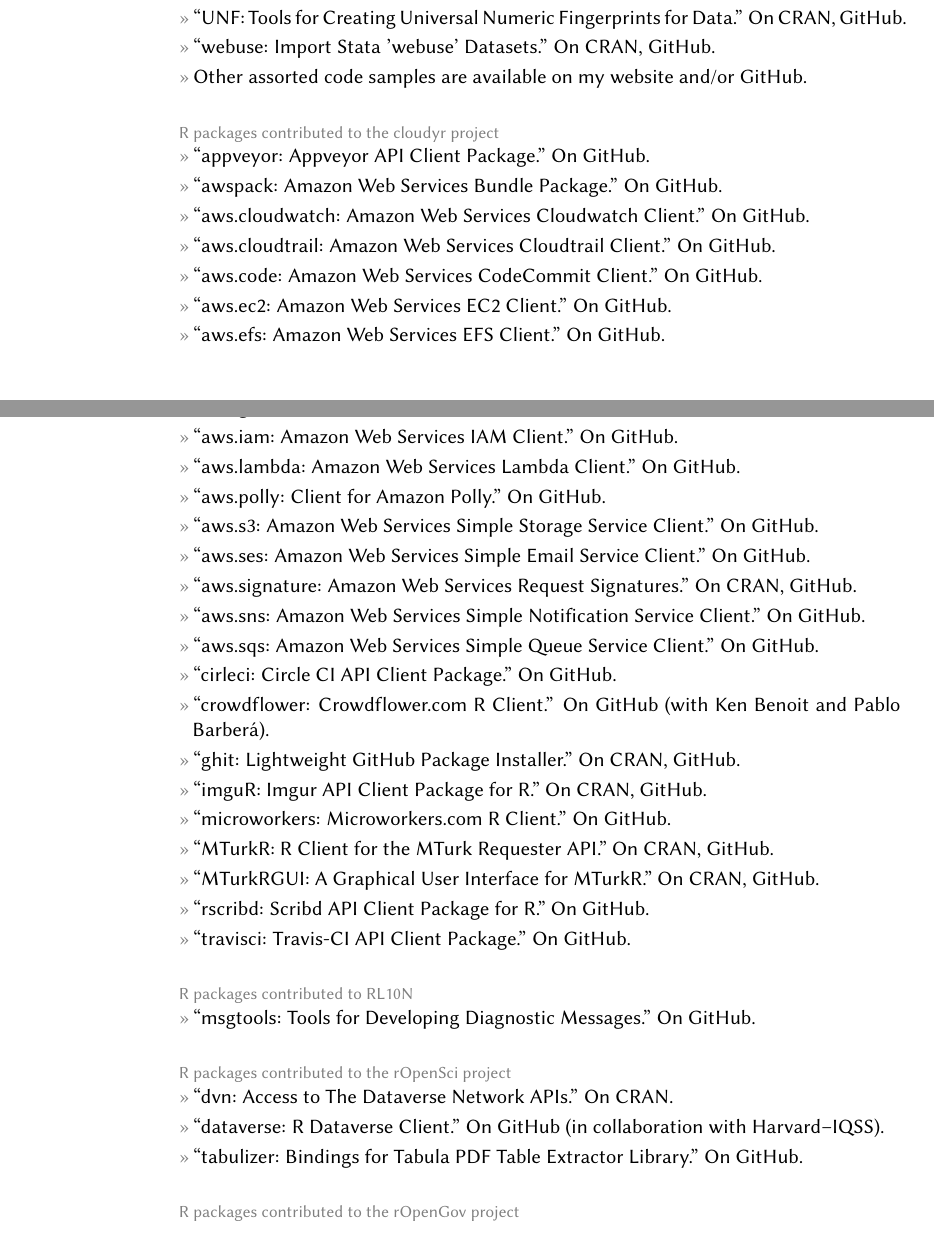
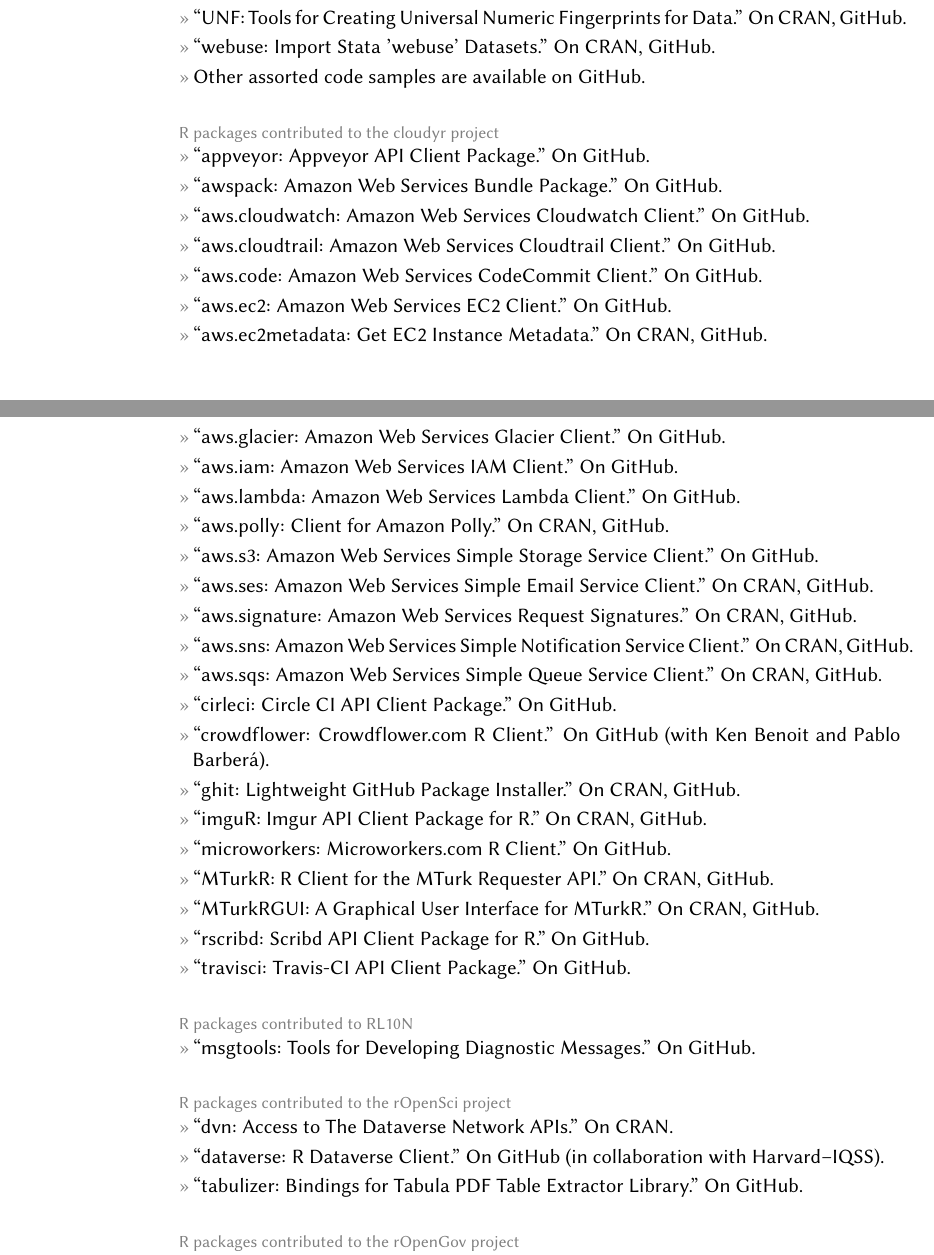
Before and after one commit to leeper/leeper.github.io, a LaTeX CV (cv/cv.tex): two parts of pages 5 and 6 of 15, joined at a grey line, cut so that both start at the same text, the shorter picture padded with empty space. Compiled offline with pdfLaTeX.

Commit message:
cv fixes

```diff
--- a/cv/cv.tex
+++ b/cv/cv.tex
@@ -184,7 +184,7 @@
 	\entry{``sparktex: Generate LaTeX sparklines in R.'' On \href{https://cran.r-project.org/package=sparktex}{CRAN}, \href{https://github.com/leeper/sparktex}{GitHub}.}
 	\entry{``UNF: Tools for Creating Universal Numeric Fingerprints for Data.'' On \href{https://cran.r-project.org/package=UNF}{CRAN}, \href{https://github.com/leeper/UNF}{GitHub}.}
 	\entry{``webuse: Import Stata 'webuse' Datasets.'' On \href{https://cran.r-project.org/package=webuse}{CRAN}, \href{https://github.com/leeper/webuse}{GitHub}.}
-	\entry{Other assorted code samples are available on my website and/or \href{http://github.com/leeper}{GitHub}.}
+	\entry{Other assorted code samples are available on \href{http://github.com/leeper}{GitHub}.}
 
 	\topic{R packages contributed to the cloudyr project}
 	\entry{``appveyor: Appveyor API Client Package.'' On \href{https://github.com/cloudyr/appveyor}{GitHub}.}
@@ -193,16 +193,17 @@
 	\entry{``aws.cloudtrail: Amazon Web Services Cloudtrail Client.'' On \href{https://github.com/cloudyr/aws.cloudtrail}{GitHub}.}
 	\entry{``aws.code: Amazon Web Services CodeCommit Client.'' On \href{https://github.com/cloudyr/aws.code}{GitHub}.}
 	\entry{``aws.ec2: Amazon Web Services EC2 Client.'' On \href{https://github.com/cloudyr/aws.ec2}{GitHub}.}
+	\entry{``aws.ec2metadata: Get EC2 Instance Metadata.'' On \href{https://cran.r-project.org/package=aws.ec2metadata}{CRAN}, \href{https://github.com/cloudyr/aws.ec2metadata}{GitHub}.}
 	\entry{``aws.efs: Amazon Web Services EFS Client.'' On \href{https://github.com/cloudyr/aws.efs}{GitHub}.}
 	\entry{``aws.glacier: Amazon Web Services Glacier Client.'' On \href{https://github.com/cloudyr/aws.glacier}{GitHub}.}
 	\entry{``aws.iam: Amazon Web Services IAM Client.'' On \href{https://github.com/cloudyr/aws.iam}{GitHub}.}
 	\entry{``aws.lambda: Amazon Web Services Lambda Client.'' On \href{https://github.com/cloudyr/aws.lambda}{GitHub}.}
-	\entry{``aws.polly: Client for Amazon Polly.'' On \href{https://github.com/cloudyr/aws.polly}{GitHub}.}
+	\entry{``aws.polly: Client for Amazon Polly.'' On \href{https://cran.r-project.org/package=polly}{CRAN}, \href{https://github.com/cloudyr/aws.polly}{GitHub}.}
 	\entry{``aws.s3: Amazon Web Services Simple Storage Service Client.'' On \href{https://github.com/cloudyr/aws.s3}{GitHub}.}
-	\entry{``aws.ses: Amazon Web Services Simple Email Service Client.'' On \href{https://github.com/cloudyr/aws.ses}{GitHub}.}
+	\entry{``aws.ses: Amazon Web Services Simple Email Service Client.'' On \href{https://cran.r-project.org/package=aws.ses}{CRAN}, \href{https://github.com/cloudyr/aws.ses}{GitHub}.}
 	\entry{``aws.signature: Amazon Web Services Request Signatures.'' On \href{https://cran.r-project.org/package=aws.signature}{CRAN}, \href{https://github.com/cloudyr/aws.signature}{GitHub}.}
-	\entry{``aws.sns: Amazon Web Services Simple Notification Service Client.'' On \href{https://github.com/cloudyr/aws.sns}{GitHub}.}
-	\entry{``aws.sqs: Amazon Web Services Simple Queue Service Client.'' On \href{https://github.com/cloudyr/aws.sqs}{GitHub}.}
+	\entry{``aws.sns: Amazon Web Services Simple Notification Service Client.'' On \href{https://cran.r-project.org/package=aws.sns}{CRAN}, \href{https://github.com/cloudyr/aws.sns}{GitHub}.}
+	\entry{``aws.sqs: Amazon Web Services Simple Queue Service Client.'' On \href{https://cran.r-project.org/package=aws.sqs}{CRAN}, \href{https://github.com/cloudyr/aws.sqs}{GitHub}.}
 	\entry{``cirleci: Circle CI API Client Package.'' On \href{https://github.com/cloudyr/circleci}{GitHub}.}
 	\entry{``crowdflower: Crowdflower.com R Client.'' On \href{https://github.com/cloudyr/crowdflower}{GitHub} (with Ken Benoit and Pablo Barber\'{a}).}
 	\entry{``ghit: Lightweight GitHub Package Installer.'' On \href{https://cran.r-project.org/package=ghit}{CRAN}, \href{https://github.com/cloudyr/ghit}{GitHub}.}
@@ -220,7 +221,7 @@
 	\topic{R packages contributed to the rOpenSci project}
 	\entry{``dvn: Access to The Dataverse Network APIs.'' On \href{https://cran.r-project.org/package=dvn}{CRAN}.}
 	\entry{``dataverse: R Dataverse Client.'' On \href{https://github.com/iqss/dataverse-client-r}{GitHub} (in collaboration with Harvard--IQSS).}
-	\entry{``tabulizer: Bindings for Tabula PDF Table Extractor Library.'' On \href{https://github.com/ropenscilabs/tabulizer}{GitHub}.}
+	\entry{``tabulizer: Bindings for Tabula PDF Table Extractor Library.'' On \href{https://github.com/ropensci/tabulizer}{GitHub}.}
 
 	\topic{R packages contributed to the rOpenGov project}
 	\entry{``dkstat: API connection to the StatBank from Statistics Denmark..'' On \href{https://github.com/rOpenGov/dkstat}{GitHub} (Contributor).}
```
Also changed, not shown: cv/cv.tex (5 more changed lines).
